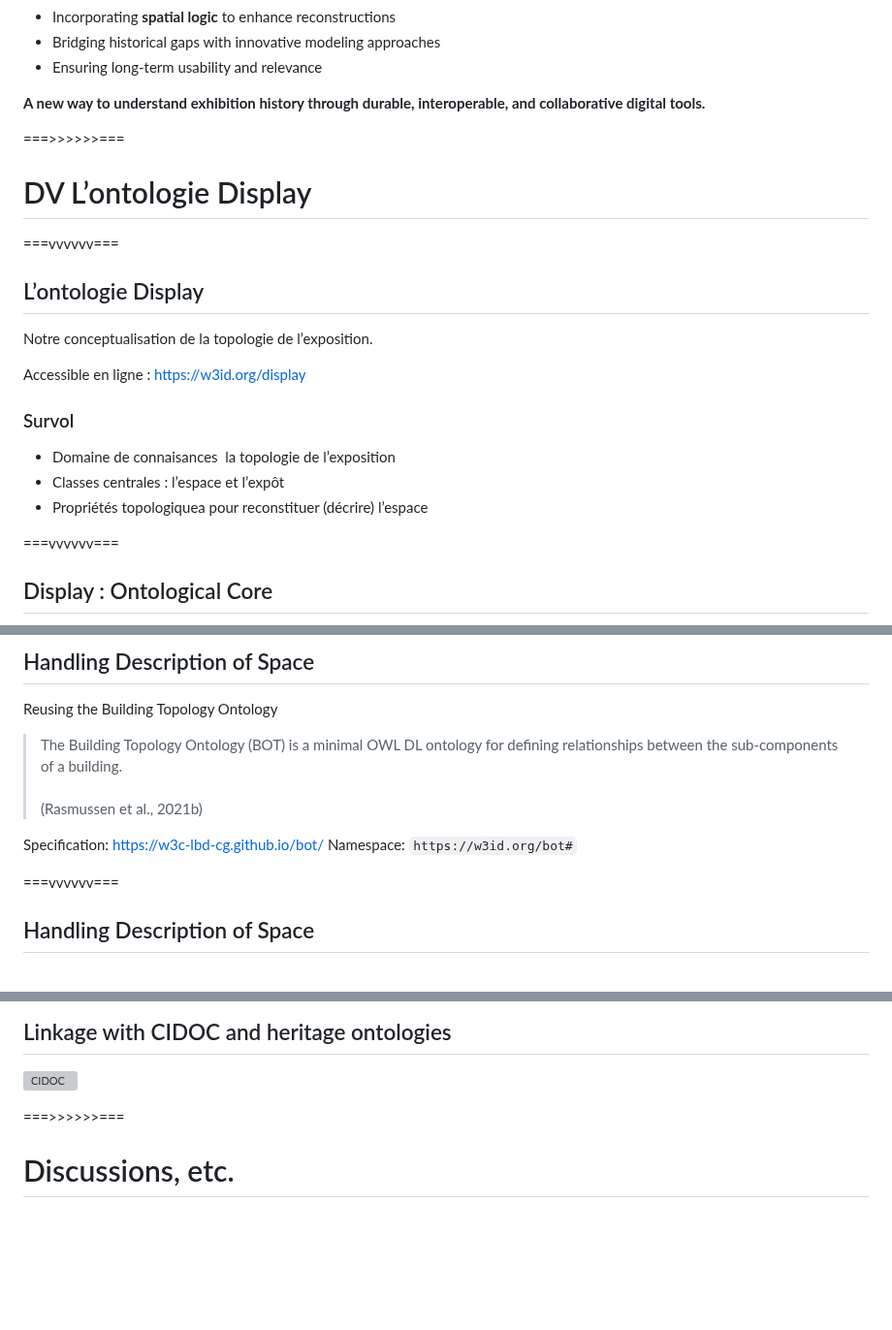
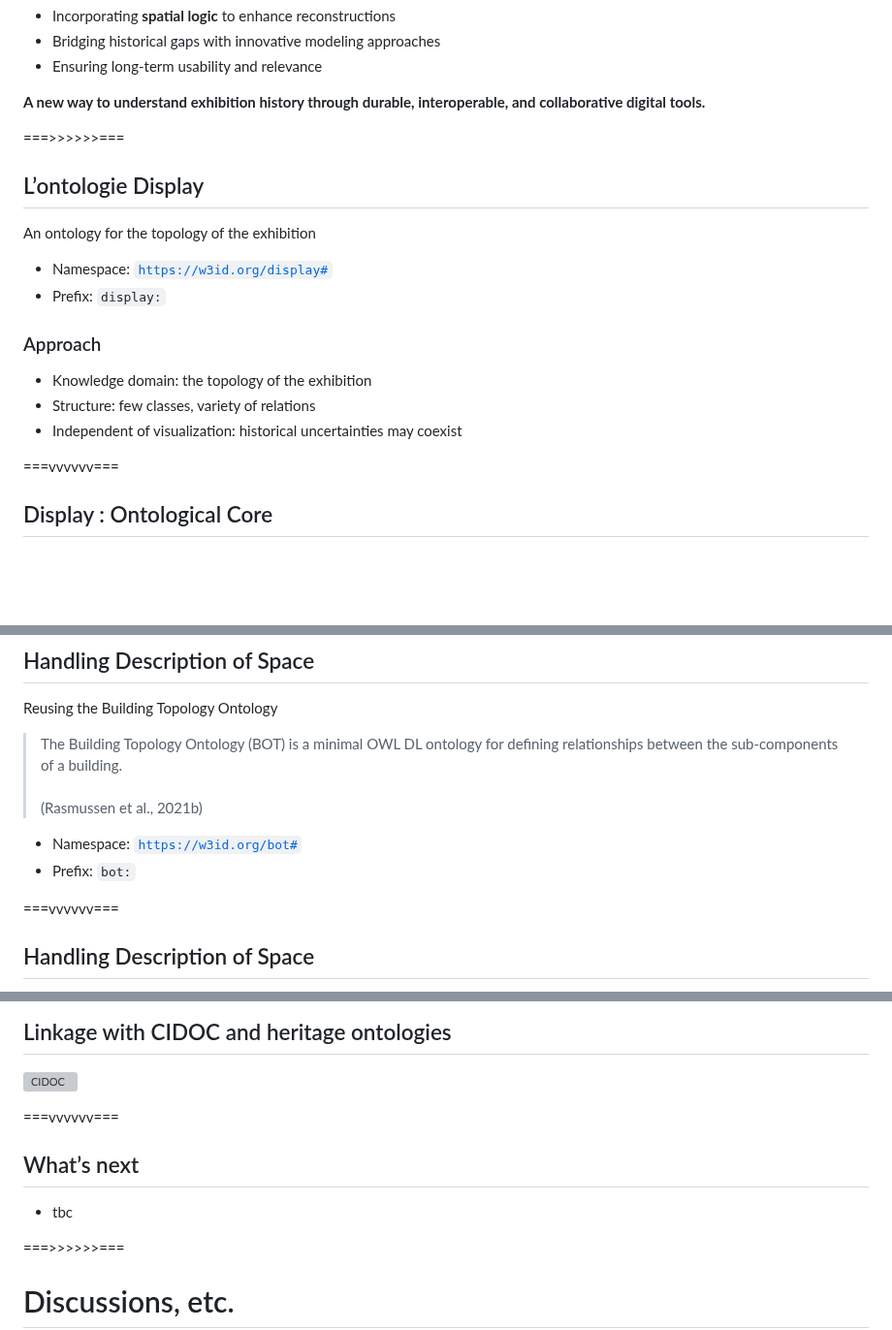
Before and after one commit to ouvroir/atelier-display, a Markdown page: documenting/2024-12-17-documenting.md, 3 parts joined by grey strips. Shown at 97% size. Drawn GitHub-style; blank space fills up the shorter version; grey boxes are pictures that could not be loaded.

Commit message:
documenting: ajout transitions et retouches mineures

```diff
--- a/documenting/2024-12-17-documenting.md
+++ b/documenting/2024-12-17-documenting.md
@@ -160,21 +160,19 @@ The *Display* tool redefines how we study exhibitions by:
 
 ===>>>>>>===
 
-# DV L’ontologie Display
-
-===vvvvvv===
-
 ## L’ontologie Display
 
-Notre conceptualisation de la topologie de l’exposition.
+An ontology for the topology of the exhibition
 
-Accessible en ligne : [https://w3id.org/display](https://ntnlv.ca/display/)
 
-### Survol
+- Namespace: [`https://w3id.org/display#`](https://w3id.org/display/)
+- Prefix: `display:`
 
-- Domaine de connaisances  la topologie de l’exposition
-- Classes centrales : l’espace et l’expôt
-- Propriétés topologiquea pour reconstituer (décrire) l’espace
+### Approach
+
+- Knowledge domain: the topology of the exhibition
+- Structure: few classes, variety of relations
+- Independent of visualization: historical uncertainties may coexist
 
 ===vvvvvv===
 
@@ -213,8 +207,8 @@ Reusing the Building Topology Ontology
 > The Building Topology Ontology (BOT) is a minimal OWL DL ontology for defining relationships between the sub-components of a building.<br><br>
 > (Rasmussen et al., 2021b)
 
-Specification: https://w3c-lbd-cg.github.io/bot/
-Namespace: `https://w3id.org/bot#`
+- Namespace: [`https://w3id.org/bot#`](https://w3id.org/bot/)
+- Prefix: `bot:`
 
 ===vvvvvv===
 
@@ -254,6 +248,12 @@ The Building Topology Ontology (BOT)
 ## Linkage with CIDOC and heritage ontologies
 
 ![CIDOC](../img/ontology-04-cidoc.png)
+
+===vvvvvv===
+
+## What’s next
+
+- tbc
 
 ===>>>>>>===
 
```
Also changed, not shown: other parts of documenting/2024-12-17-documenting.md (+0 -4 lines).
